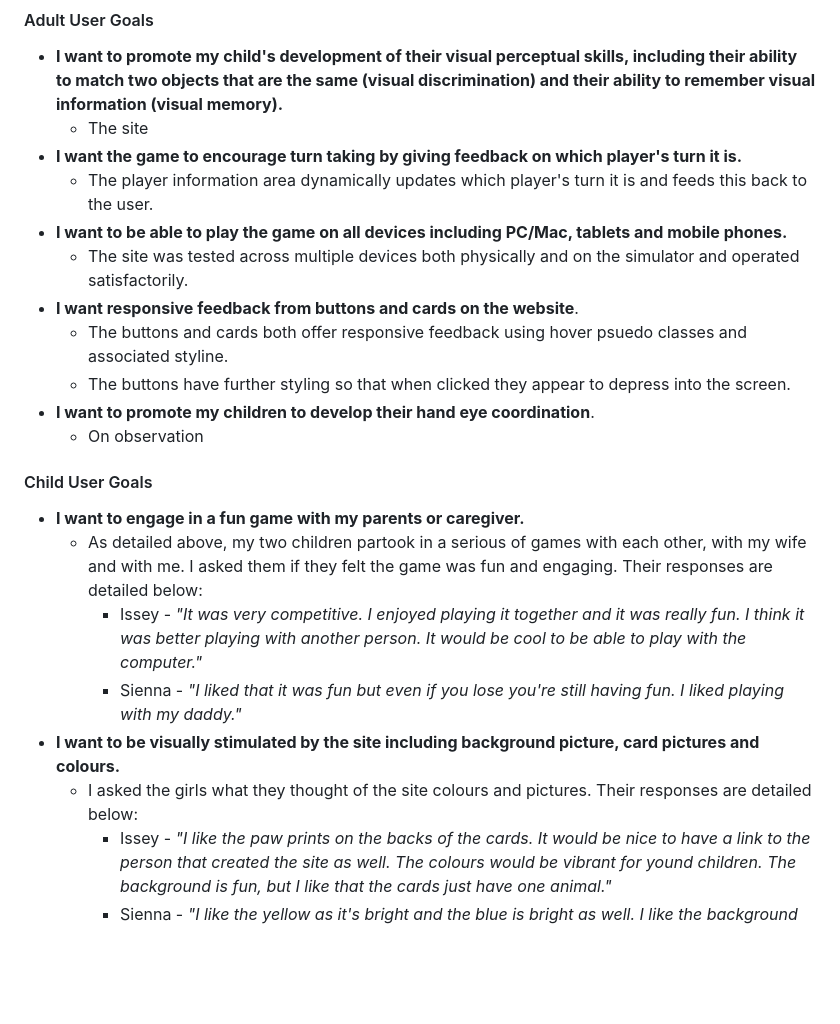
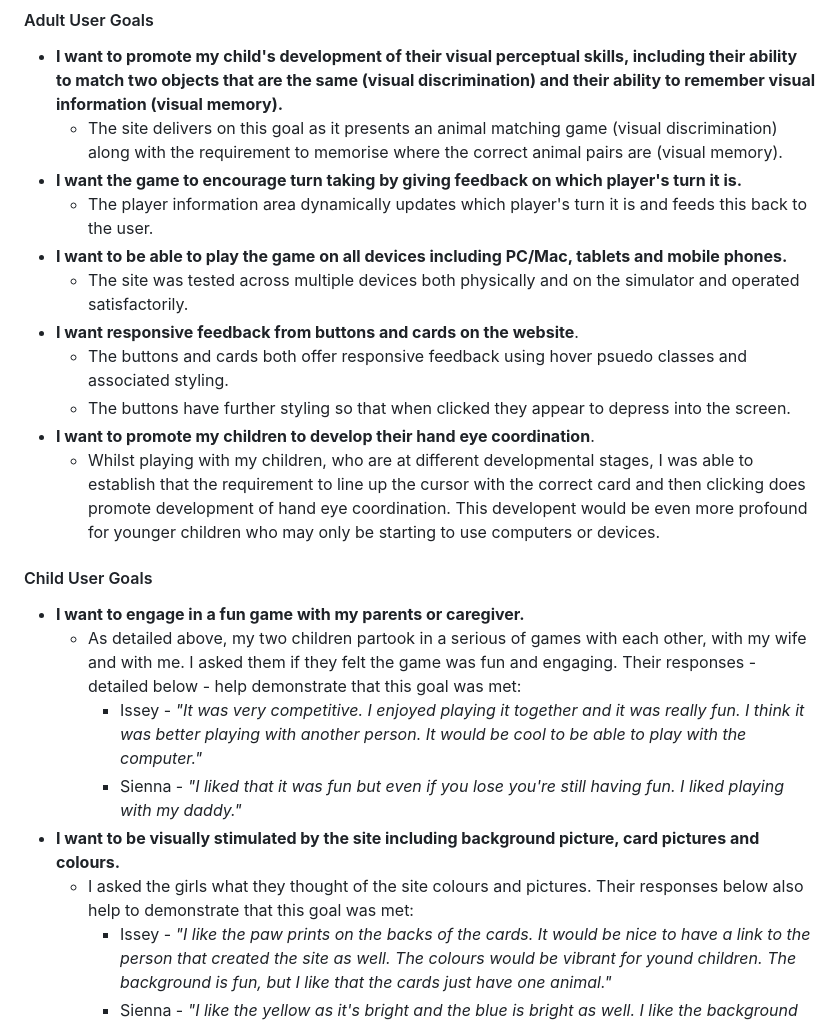
Before and after one commit to johnamdickson/portfolio-project-2, a Markdown page: README.md, the part around the change. Drawn GitHub-style; blank space fills up the shorter version.

Commit message:
doc: complete adult and children user stories testing

```diff
--- a/README.md
+++ b/README.md
@@ -202,24 +202,24 @@ The objective of the site is to create a two player memory card game directed to
 In order to test children's responses to the site, I asked my two daughters Issey(9) and Sienna(6) to partake in the test by playing each other at the game. I also requested my wife to join in for a game with each child to subjectively assess the adult user goals.
 #### Adult User Goals
 - **I want to promote my child's development of their visual perceptual skills, including their ability to match two objects that are the same (visual discrimination) and their ability to remember visual information (visual memory).**
-  - The site
+  - The site delivers on this goal as it presents an animal matching game (visual discrimination) along with the requirement to memorise where the correct animal pairs are (visual memory).
 - **I want the game to encourage turn taking by giving feedback on which player's turn it is.**
   - The player information area dynamically updates which player's turn it is and feeds this back to the user.
 - **I want to be able to play the game on all devices including PC/Mac, tablets and mobile phones.**
   - The site was tested across multiple devices both physically and on the simulator and operated satisfactorily.
 - **I want responsive feedback from buttons and cards on the website**.
-  - The buttons and cards both offer responsive feedback using hover psuedo classes and associated styline.
+  - The buttons and cards both offer responsive feedback using hover psuedo classes and associated styling.
   - The buttons have further styling so that when clicked they appear to depress into the screen.
 - **I want to promote my children to develop their hand eye coordination**.
-   - On observation
+   - Whilst playing with my children, who are at different developmental stages, I was able to establish that the requirement to line up the cursor with the correct card and then clicking does promote development of hand eye coordination. This developent would be even more profound for younger children who may only be starting to use computers or devices.
 
 #### Child User Goals
   - **I want to engage in a fun game with my parents or caregiver.**
-    - As detailed above, my two children partook in a serious of games with each other, with my wife and with me. I asked them if they felt the game was fun and engaging. Their responses are detailed below:
+    - As detailed above, my two children partook in a serious of games with each other, with my wife and with me. I asked them if they felt the game was fun and engaging. Their responses - detailed below - help demonstrate that this goal was met:
        - Issey - *"It was very competitive. I enjoyed playing it together and it was really fun. I think it was better playing with another person. It would be cool to be able to play with the computer."*
        - Sienna - *"I liked that it was fun but even if you lose you're still having fun. I liked playing with my daddy."*
   - **I want to be visually stimulated by the site including background picture, card pictures and colours.**
-    - I asked the girls what they thought of the site colours and pictures. Their responses are detailed below:
+    - I asked the girls what they thought of the site colours and pictures. Their responses below also help to demonstrate that this goal was met:
       - Issey - *"I like the paw prints on the backs of the cards. It would be nice to have a link to the person that created the site as well. The colours would be vibrant for yound children. The background is fun, but I like that the cards just have one animal."*
       - Sienna - *"I like the yellow as it's bright and the blue is bright as well. I like the background because they all have something that they are doing. I really like the cards because they are cool and bright and colourful"*
 
```
